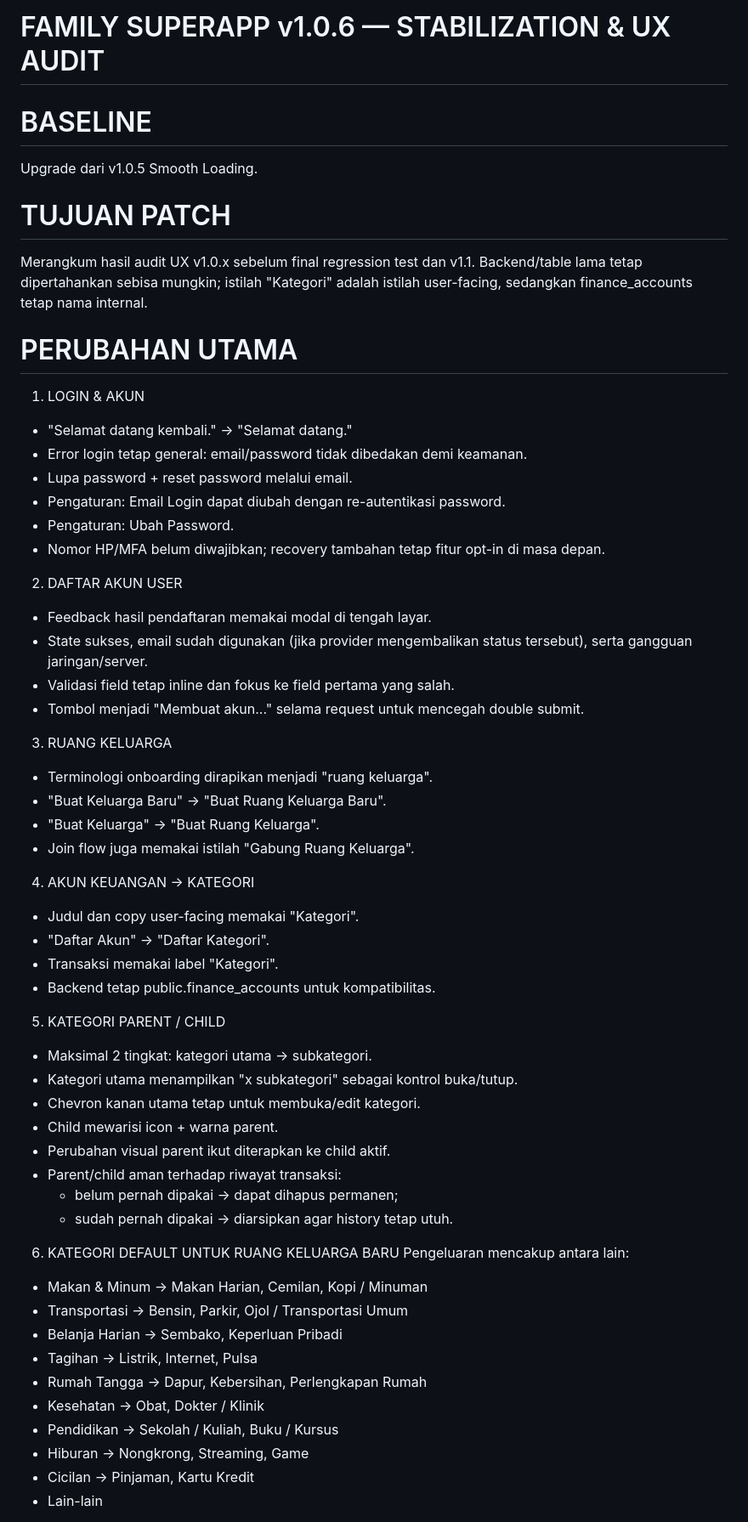
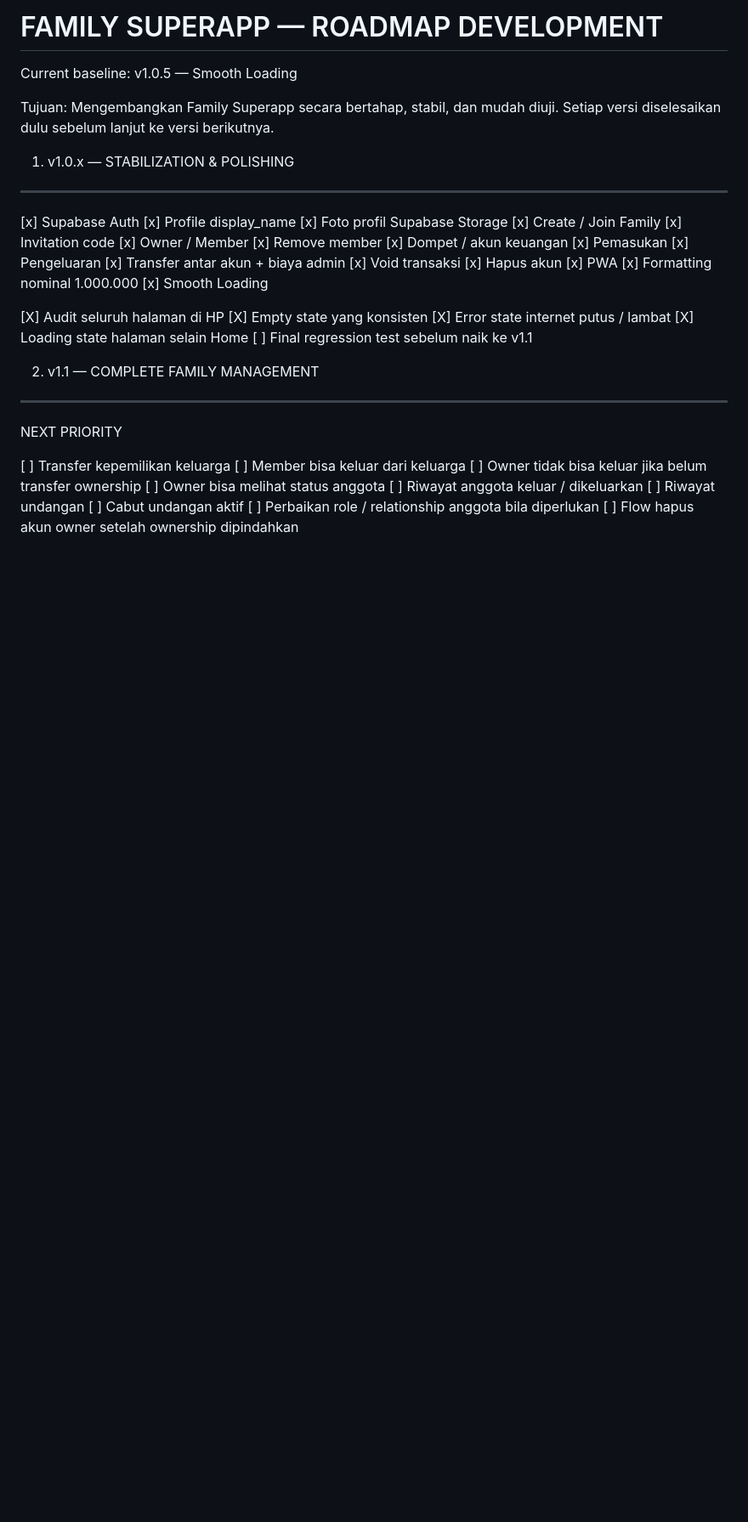
Before and after one commit to ekiananta-project/superapp, a Markdown page: README.md, the part around one of its changes. Shown at 85% size. GitHub-like rendering; blank space fills up the shorter version.

```diff
--- a/README.md
+++ b/README.md
@@ -1,65 +1,51 @@
-FAMILY SUPERAPP v1.0.6 — STABILIZATION & UX AUDIT
-==================================================
+FAMILY SUPERAPP — ROADMAP DEVELOPMENT
+=====================================
 
-BASELINE
-========
-Upgrade dari v1.0.5 Smooth Loading.
+Current baseline:
+v1.0.5 — Smooth Loading
 
-TUJUAN PATCH
-============
-Merangkum hasil audit UX v1.0.x sebelum final regression test dan v1.1.
-Backend/table lama tetap dipertahankan sebisa mungkin; istilah "Kategori"
-adalah istilah user-facing, sedangkan finance_accounts tetap nama internal.
+Tujuan:
+Mengembangkan Family Superapp secara bertahap, stabil, dan mudah diuji.
+Setiap versi diselesaikan dulu sebelum lanjut ke versi berikutnya.
 
-PERUBAHAN UTAMA
-===============
-1. LOGIN & AKUN
-- "Selamat datang kembali." -> "Selamat datang."
-- Error login tetap general: email/password tidak dibedakan demi keamanan.
-- Lupa password + reset password melalui email.
-- Pengaturan: Email Login dapat diubah dengan re-autentikasi password.
-- Pengaturan: Ubah Password.
-- Nomor HP/MFA belum diwajibkan; recovery tambahan tetap fitur opt-in di masa depan.
 
-2. DAFTAR AKUN USER
-- Feedback hasil pendaftaran memakai modal di tengah layar.
-- State sukses, email sudah digunakan (jika provider mengembalikan status tersebut),
-  serta gangguan jaringan/server.
-- Validasi field tetap inline dan fokus ke field pertama yang salah.
-- Tombol menjadi "Membuat akun..." selama request untuk mencegah double submit.
+1. v1.0.x — STABILIZATION & POLISHING
+-------------------------------------
+[x] Supabase Auth
+[x] Profile display_name
+[x] Foto profil Supabase Storage
+[x] Create / Join Family
+[x] Invitation code
+[x] Owner / Member
+[x] Remove member
+[x] Dompet / akun keuangan
+[x] Pemasukan
+[x] Pengeluaran
+[x] Transfer antar akun + biaya admin
+[x] Void transaksi
+[x] Hapus akun
+[x] PWA
+[x] Formatting nominal 1.000.000
+[x] Smooth Loading
 
-3. RUANG KELUARGA
-- Terminologi onboarding dirapikan menjadi "ruang keluarga".
-- "Buat Keluarga Baru" -> "Buat Ruang Keluarga Baru".
-- "Buat Keluarga" -> "Buat Ruang Keluarga".
-- Join flow juga memakai istilah "Gabung Ruang Keluarga".
+[X] Audit seluruh halaman di HP
+[X] Empty state yang konsisten
+[X] Error state internet putus / lambat
+[X] Loading state halaman selain Home
+[ ] Final regression test sebelum naik ke v1.1
 
-4. AKUN KEUANGAN -> KATEGORI
-- Judul dan copy user-facing memakai "Kategori".
-- "Daftar Akun" -> "Daftar Kategori".
-- Transaksi memakai label "Kategori".
-- Backend tetap public.finance_accounts untuk kompatibilitas.
 
-5. KATEGORI PARENT / CHILD
-- Maksimal 2 tingkat: kategori utama -> subkategori.
-- Kategori utama menampilkan "x subkategori" sebagai kontrol buka/tutup.
-- Chevron kanan utama tetap untuk membuka/edit kategori.
-- Child mewarisi icon + warna parent.
-- Perubahan visual parent ikut diterapkan ke child aktif.
-- Parent/child aman terhadap riwayat transaksi:
-  * belum pernah dipakai -> dapat dihapus permanen;
-  * sudah pernah dipakai -> diarsipkan agar history tetap utuh.
+2. v1.1 — COMPLETE FAMILY MANAGEMENT
+------------------------------------
+NEXT PRIORITY
 
-6. KATEGORI DEFAULT UNTUK RUANG KELUARGA BARU
-Pengeluaran mencakup antara lain:
-- Makan & Minum -> Makan Harian, Cemilan, Kopi / Minuman
-- Transportasi -> Bensin, Parkir, Ojol / Transportasi Umum
-- Belanja Harian -> Sembako, Keperluan Pribadi
-- Tagihan -> Listrik, Internet, Pulsa
-- Rumah Tangga -> Dapur, Kebersihan, Perlengkapan Rumah
-- Kesehatan -> Obat, Dokter / Klinik
-- Pendidikan -> Sekolah / Kuliah, Buku / Kursus
-- Hiburan -> Nongkrong, Streaming, Game
-- Cicilan -> Pinjaman, Kartu Kredit
-- Lain-lain
+[ ] Transfer kepemilikan keluarga
+[ ] Member bisa keluar dari keluarga
+[ ] Owner tidak bisa keluar jika belum transfer ownership
+[ ] Owner bisa melihat status anggota
+[ ] Riwayat anggota keluar / dikeluarkan
+[ ] Riwayat undangan
+[ ] Cabut undangan aktif
+[ ] Perbaikan role / relationship anggota bila diperlukan
+[ ] Flow hapus akun owner setelah ownership dipindahkan
 
```
Also changed, not shown: other parts of README.md (+100 -66 lines).
